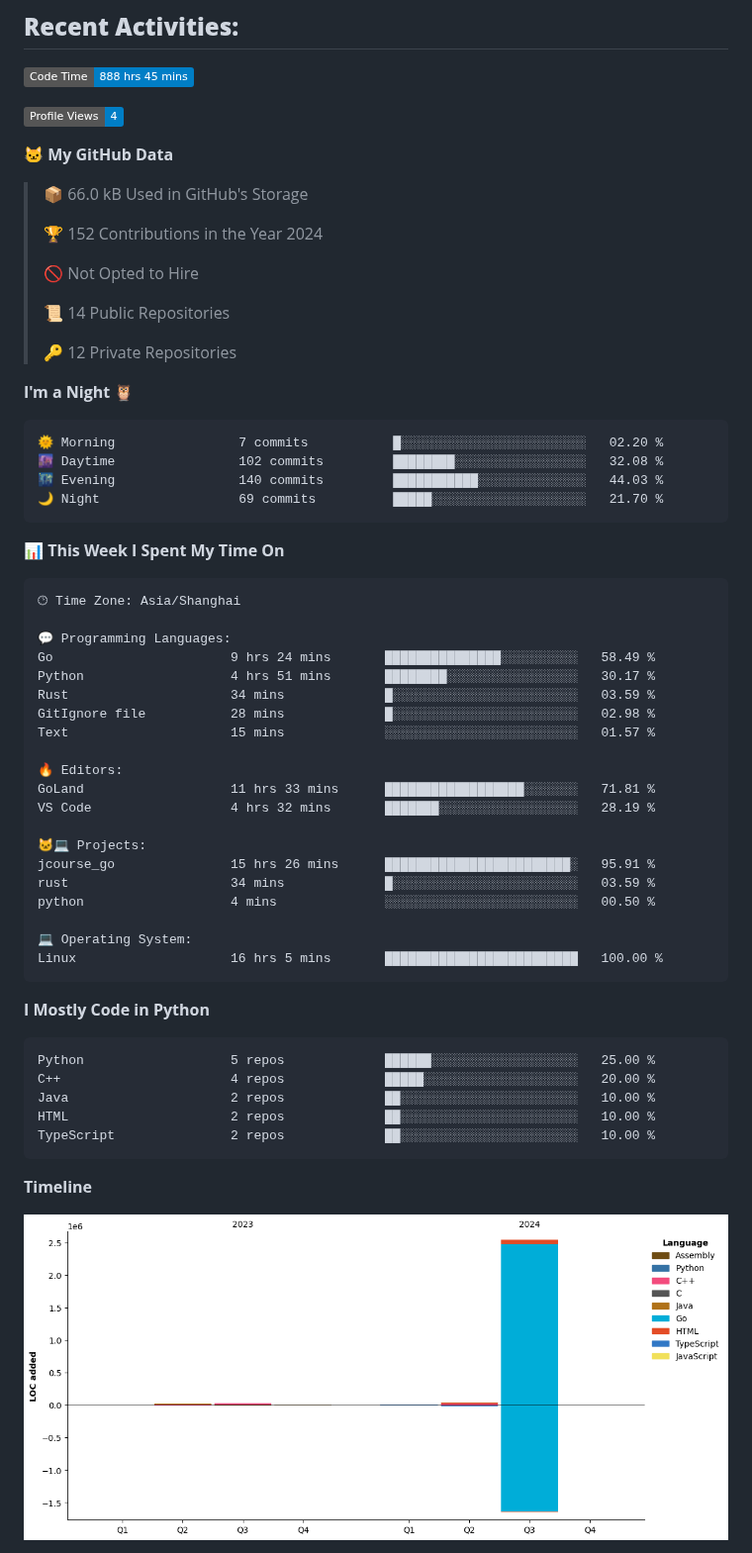
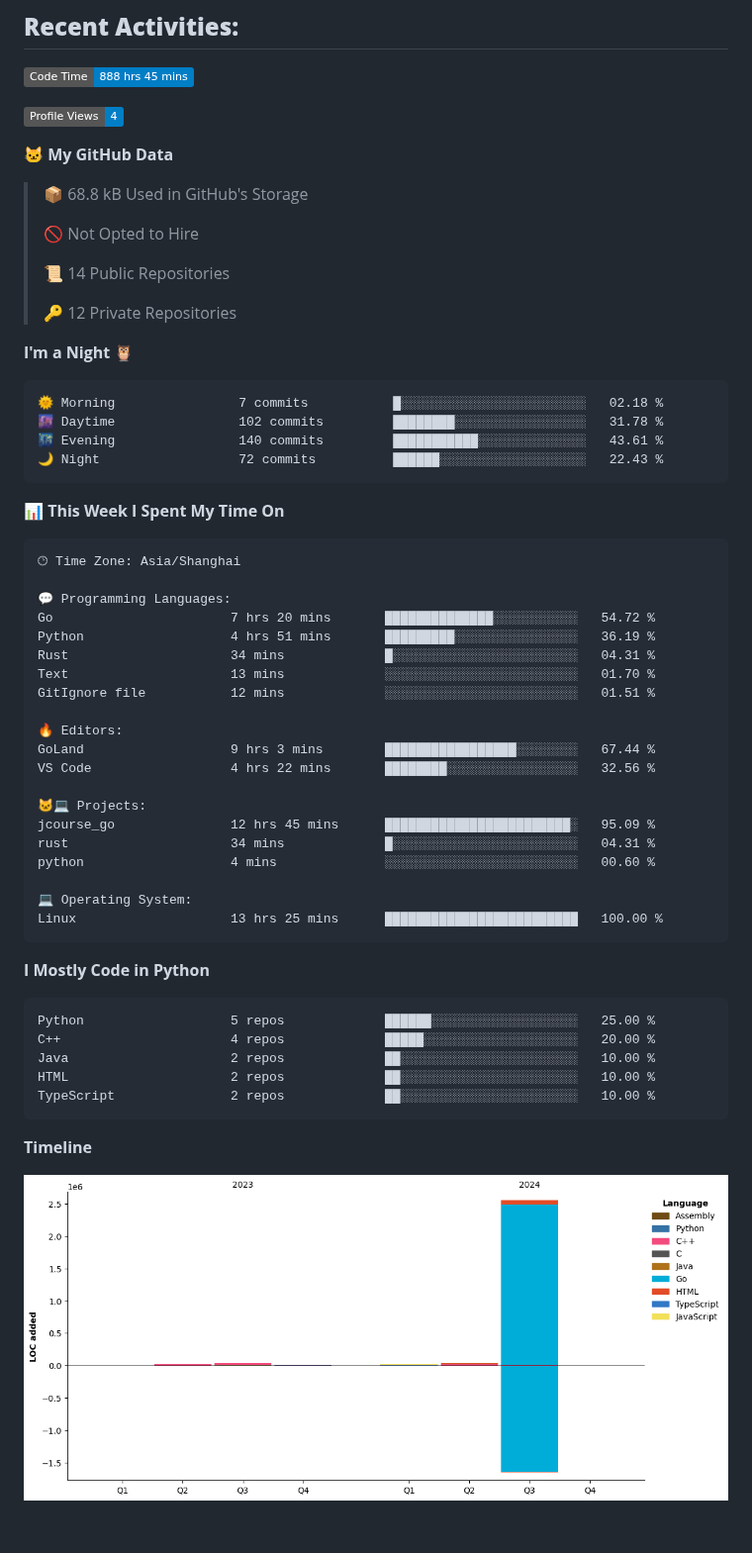
Before and after one commit to Ayanami1314/Ayanami1314, a Markdown page: README.md, the part around one of its changes. Shown at 99% size. Drawn GitHub-style; pictures changed too: assets/bar_graph.png; badges without logos; blank space fills up the shorter version.

Commit message:
Updated with Dev Metrics

````diff
--- a/README.md
+++ b/README.md
@@ -54,9 +54,7 @@
 
 **🐱 My GitHub Data**
 
-> 📦 66.0 kB Used in GitHub's Storage
- >
-> 🏆 152 Contributions in the Year 2024
+> 📦 68.8 kB Used in GitHub's Storage
  >
 > 🚫 Not Opted to Hire
  >
@@ -67,10 +65,10 @@
 **I'm a Night 🦉**
 
 ```text
-🌞 Morning                7 commits           █░░░░░░░░░░░░░░░░░░░░░░░░   02.20 %
-🌆 Daytime                102 commits         ████████░░░░░░░░░░░░░░░░░   32.08 %
-🌃 Evening                140 commits         ███████████░░░░░░░░░░░░░░   44.03 %
-🌙 Night                  69 commits          █████░░░░░░░░░░░░░░░░░░░░   21.70 %
+🌞 Morning                7 commits           █░░░░░░░░░░░░░░░░░░░░░░░░   02.18 %
+🌆 Daytime                102 commits         ████████░░░░░░░░░░░░░░░░░   31.78 %
+🌃 Evening                140 commits         ███████████░░░░░░░░░░░░░░   43.61 %
+🌙 Night                  72 commits          ██████░░░░░░░░░░░░░░░░░░░   22.43 %
 ```
 
 
@@ -80,23 +78,23 @@
 🕑︎ Time Zone: Asia/Shanghai
 
 💬 Programming Languages:
-Go                       9 hrs 24 mins       ███████████████░░░░░░░░░░   58.49 %
-Python                   4 hrs 51 mins       ████████░░░░░░░░░░░░░░░░░   30.17 %
-Rust                     34 mins             █░░░░░░░░░░░░░░░░░░░░░░░░   03.59 %
-GitIgnore file           28 mins             █░░░░░░░░░░░░░░░░░░░░░░░░   02.98 %
-Text                     15 mins             ░░░░░░░░░░░░░░░░░░░░░░░░░   01.57 %
+Go                       7 hrs 20 mins       ██████████████░░░░░░░░░░░   54.72 %
+Python                   4 hrs 51 mins       █████████░░░░░░░░░░░░░░░░   36.19 %
+Rust                     34 mins             █░░░░░░░░░░░░░░░░░░░░░░░░   04.31 %
+Text                     13 mins             ░░░░░░░░░░░░░░░░░░░░░░░░░   01.70 %
+GitIgnore file           12 mins             ░░░░░░░░░░░░░░░░░░░░░░░░░   01.51 %
 
 🔥 Editors:
-GoLand                   11 hrs 33 mins      ██████████████████░░░░░░░   71.81 %
-VS Code                  4 hrs 32 mins       ███████░░░░░░░░░░░░░░░░░░   28.19 %
+GoLand                   9 hrs 3 mins        █████████████████░░░░░░░░   67.44 %
+VS Code                  4 hrs 22 mins       ████████░░░░░░░░░░░░░░░░░   32.56 %
 
 🐱‍💻 Projects:
-jcourse_go               15 hrs 26 mins      ████████████████████████░   95.91 %
-rust                     34 mins             █░░░░░░░░░░░░░░░░░░░░░░░░   03.59 %
-python                   4 mins              ░░░░░░░░░░░░░░░░░░░░░░░░░   00.50 %
+jcourse_go               12 hrs 45 mins      ████████████████████████░   95.09 %
+rust                     34 mins             █░░░░░░░░░░░░░░░░░░░░░░░░   04.31 %
+python                   4 mins              ░░░░░░░░░░░░░░░░░░░░░░░░░   00.60 %
 
 💻 Operating System:
-Linux                    16 hrs 5 mins       █████████████████████████   100.00 %
+Linux                    13 hrs 25 mins      █████████████████████████   100.00 %
 ```
 
 **I Mostly Code in Python**
````
Also changed, not shown: other parts of README.md (+1 -1 lines).
